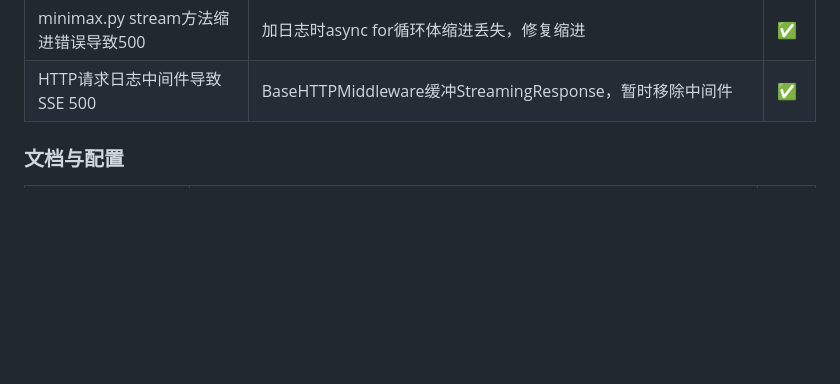
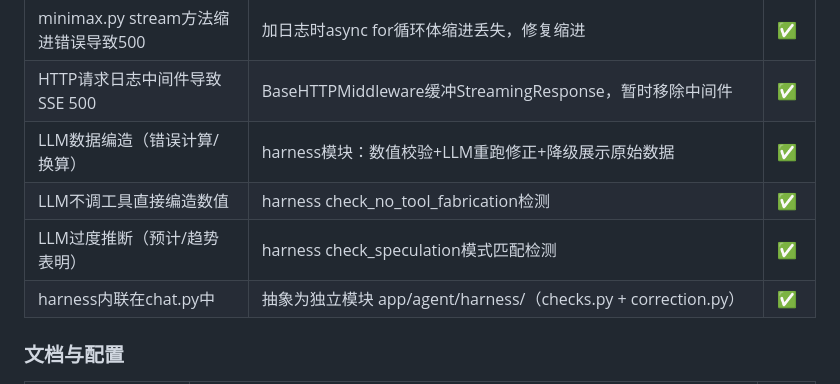
Before and after one commit to jasonjianzhu/AgenticRAGBasic, a Markdown page: docs/PHASE3_BACKLOG.md, the part around the change. Drawn GitHub-style; blank space fills up the shorter version.

```diff
--- a/docs/PHASE3_BACKLOG.md
+++ b/docs/PHASE3_BACKLOG.md
@@ -78,6 +78,10 @@
 | LLM过度补充用户没问的参数 | prompt约束只回答用户问的问题，不列出"未找到XXX" | ✅ |
 | minimax.py stream方法缩进错误导致500 | 加日志时async for循环体缩进丢失，修复缩进 | ✅ |
 | HTTP请求日志中间件导致SSE 500 | BaseHTTPMiddleware缓冲StreamingResponse，暂时移除中间件 | ✅ |
+| LLM数据编造（错误计算/换算） | harness模块：数值校验+LLM重跑修正+降级展示原始数据 | ✅ |
+| LLM不调工具直接编造数值 | harness check_no_tool_fabrication检测 | ✅ |
+| LLM过度推断（预计/趋势表明） | harness check_speculation模式匹配检测 | ✅ |
+| harness内联在chat.py中 | 抽象为独立模块 app/agent/harness/（checks.py + correction.py） | ✅ |
 
 ### 文档与配置
 
```
Also changed, not shown: docs/TECHNICAL_DESIGN.md (+45 -0 lines).
